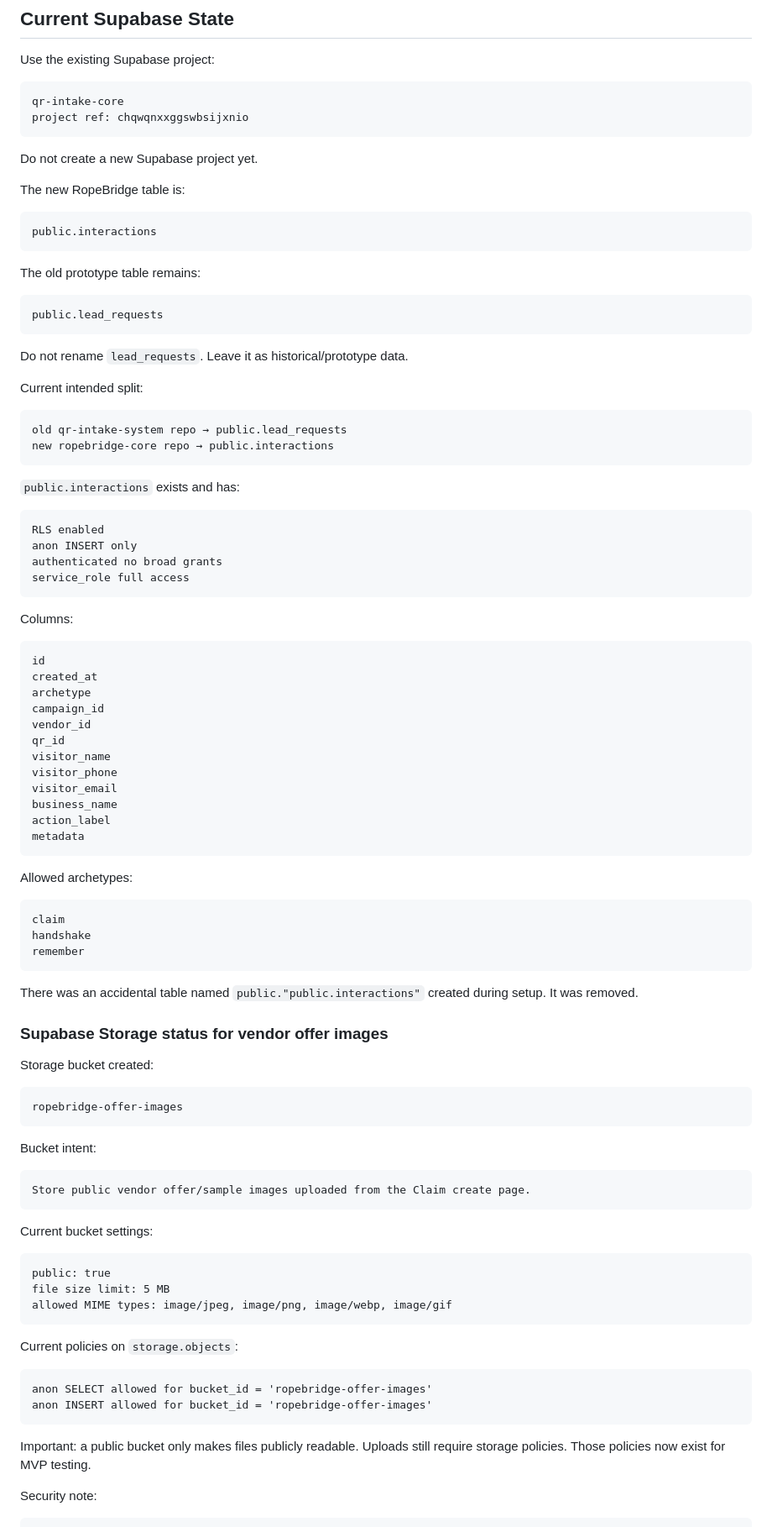
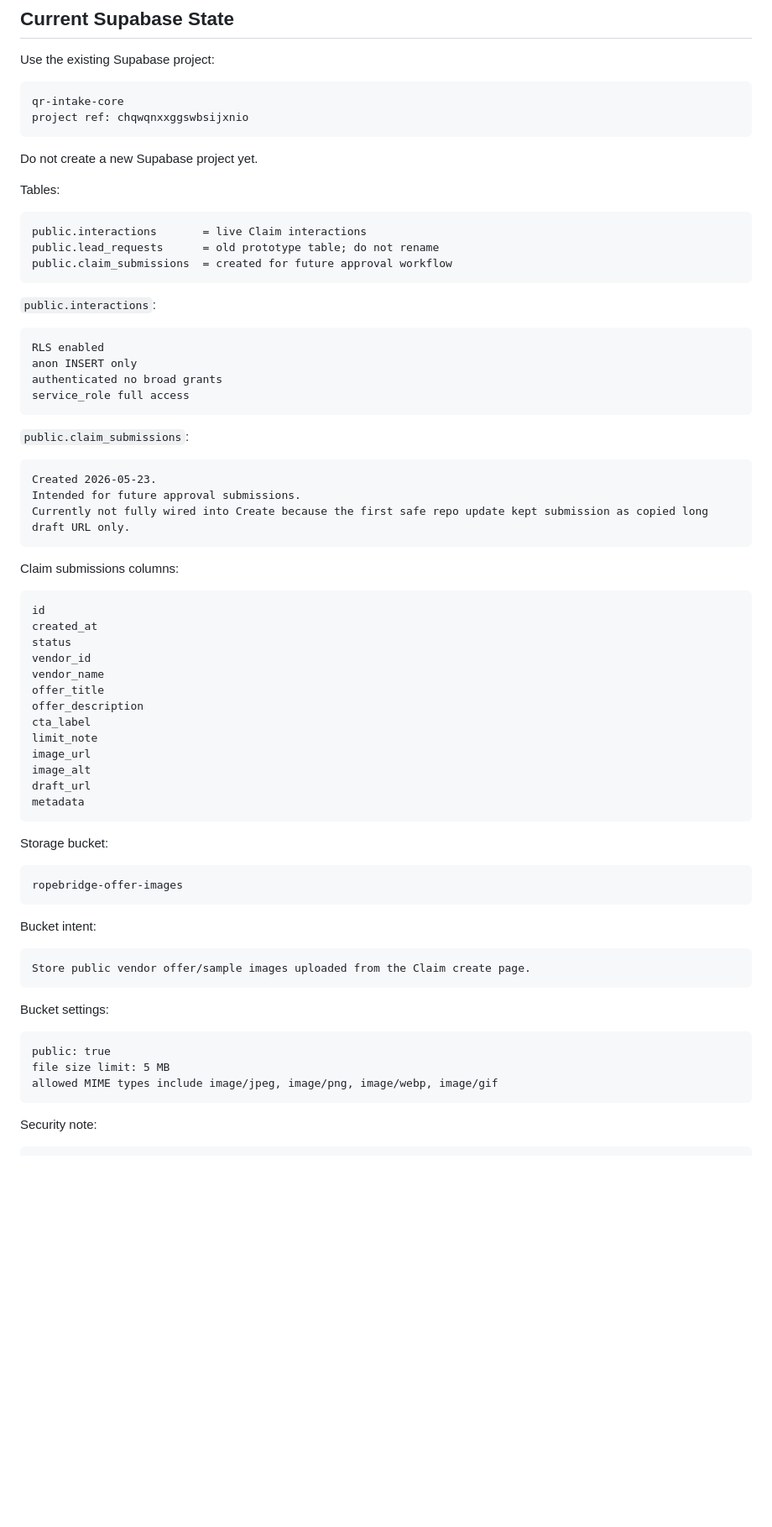
Before and after one commit to lukebrush555-hue/ropebridge-core, a Markdown page: NEWCHAT.md, the part around one of its changes. Shown at 84% size. GitHub-like rendering; blank space fills up the shorter version.

Commit message:
Document create approval workflow

````diff
--- a/NEWCHAT.md
+++ b/NEWCHAT.md
@@ -446,28 +466,15 @@ project ref: chqwqnxxggswbsijxnio
 
 Do not create a new Supabase project yet.
 
-The new RopeBridge table is:
+Tables:
 
 ```txt
-public.interactions
+public.interactions       = live Claim interactions
+public.lead_requests      = old prototype table; do not rename
+public.claim_submissions  = created for future approval workflow
 ```
 
-The old prototype table remains:
-
-```txt
-public.lead_requests
-```
-
-Do not rename `lead_requests`. Leave it as historical/prototype data.
-
-Current intended split:
-
-```txt
-old qr-intake-system repo → public.lead_requests
-new ropebridge-core repo → public.interactions
-```
-
-`public.interactions` exists and has:
+`public.interactions`:
 
 ```txt
 RLS enabled
@@ -476,36 +483,33 @@ authenticated no broad grants
 service_role full access
 ```
 
-Columns:
+`public.claim_submissions`:
+
+```txt
+Created 2026-05-23.
+Intended for future approval submissions.
+Currently not fully wired into Create because the first safe repo update kept submission as copied long draft URL only.
+```
+
+Claim submissions columns:
 
 ```txt
 id
 created_at
-archetype
-campaign_id
+status
 vendor_id
-qr_id
-visitor_name
-visitor_phone
-visitor_email
-business_name
-action_label
+vendor_name
+offer_title
+offer_description
+cta_label
+limit_note
+image_url
+image_alt
+draft_url
 metadata
 ```
 
-Allowed archetypes:
-
-```txt
-claim
-handshake
-remember
-```
-
-There was an accidental table named `public."public.interactions"` created during setup. It was removed.
-
-### Supabase Storage status for vendor offer images
-
-Storage bucket created:
+Storage bucket:
 
 ```txt
 ropebridge-offer-images
@@ -517,22 +521,13 @@ Bucket intent:
 Store public vendor offer/sample images uploaded from the Claim create page.
 ```
 
-Current bucket settings:
+Bucket settings:
 
 ```txt
 public: true
 file size limit: 5 MB
-allowed MIME types: image/jpeg, image/png, image/webp, image/gif
+allowed MIME types include image/jpeg, image/png, image/webp, image/gif
 ```
-
-Current policies on `storage.objects`:
-
-```txt
-anon SELECT allowed for bucket_id = 'ropebridge-offer-images'
-anon INSERT allowed for bucket_id = 'ropebridge-offer-images'
-```
-
-Important: a public bucket only makes files publicly readable. Uploads still require storage policies. Those policies now exist for MVP testing.
 
 Security note:
 
````
Also changed, not shown: other parts of NEWCHAT.md (+130 -180 lines).
